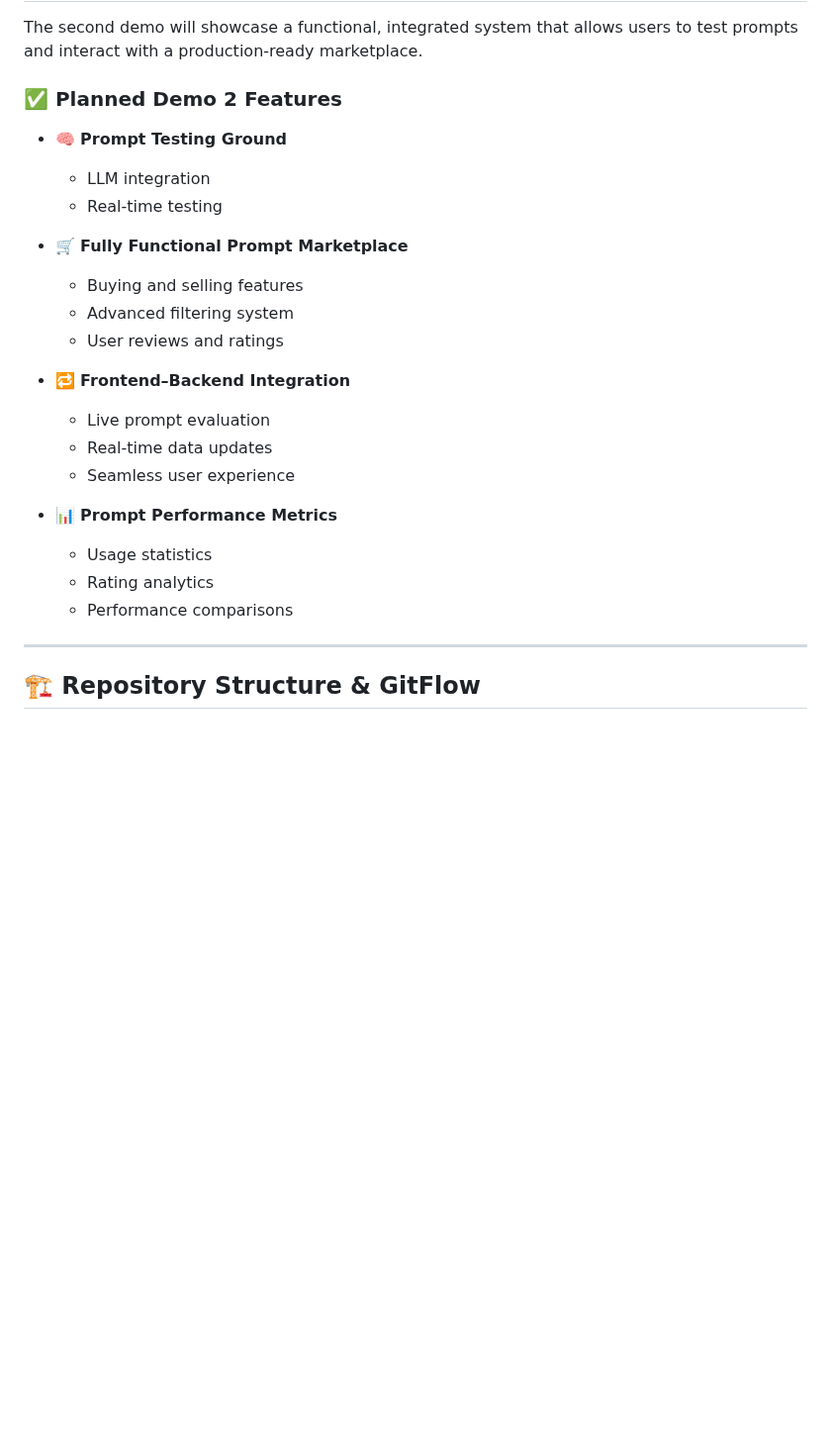
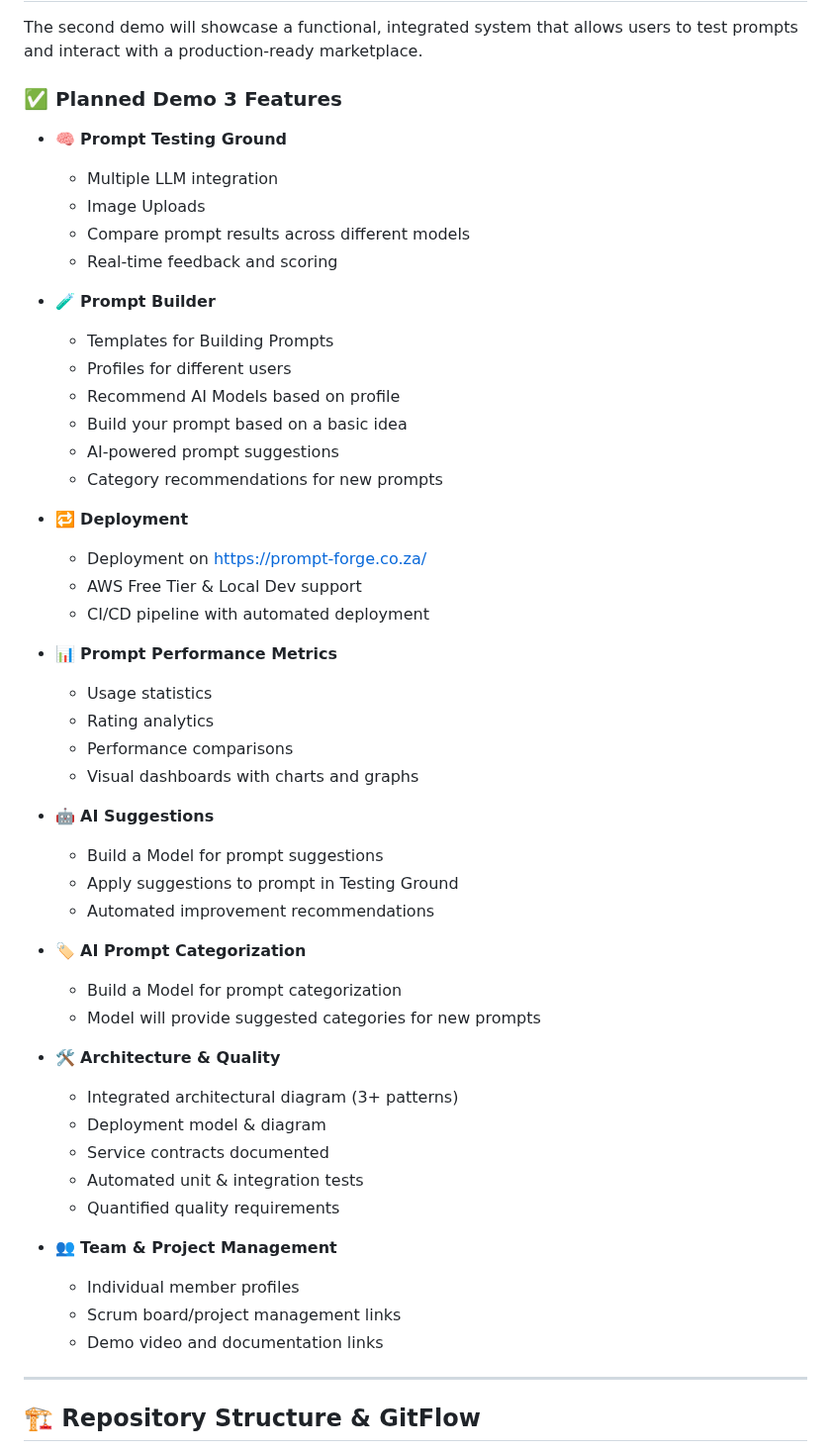
Before and after one commit to COS301-SE-2025/Prompt-Forge, a Markdown page: README.md, the part around one of its changes. Shown at 99% size. Drawn GitHub-style; blank space fills up the shorter version.

```diff
--- a/README.md
+++ b/README.md
@@ -76,26 +97,53 @@ Prompt Forge is a full-featured web-based platform designed to help individuals
 
 The second demo will showcase a functional, integrated system that allows users to test prompts and interact with a production-ready marketplace.
 
-### ✅ Planned Demo 2 Features
+### ✅ Planned Demo 3 Features
 
 - 🧠 **Prompt Testing Ground**
-  - LLM integration
-  - Real-time testing
+  - Multiple LLM integration
+  - Image Uploads
+  - Compare prompt results across different models
+  - Real-time feedback and scoring
 
-- 🛒 **Fully Functional Prompt Marketplace**
-  - Buying and selling features
-  - Advanced filtering system
-  - User reviews and ratings
+- 🧪 **Prompt Builder**
+  - Templates for Building Prompts
+  - Profiles for different users
+  - Recommend AI Models based on profile
+  - Build your prompt based on a basic idea
+  - AI-powered prompt suggestions
+  - Category recommendations for new prompts
 
-- 🔁 **Frontend–Backend Integration**
-  - Live prompt evaluation
-  - Real-time data updates
-  - Seamless user experience
+- 🔁 **Deployment**
+  - Deployment on [https://prompt-forge.co.za/](https://prompt-forge.co.za/)
+  - AWS Free Tier & Local Dev support
+  - CI/CD pipeline with automated deployment
 
 - 📊 **Prompt Performance Metrics**
   - Usage statistics
   - Rating analytics
   - Performance comparisons
+  - Visual dashboards with charts and graphs
+
+- 🤖 **AI Suggestions**
+  - Build a Model for prompt suggestions
+  - Apply suggestions to prompt in Testing Ground
+  - Automated improvement recommendations
+
+- 🏷️ **AI Prompt Categorization**
+  - Build a Model for prompt categorization
+  - Model will provide suggested categories for new prompts
+
+- 🛠️ **Architecture & Quality**
+  - Integrated architectural diagram (3+ patterns)
+  - Deployment model & diagram
+  - Service contracts documented
+  - Automated unit & integration tests
+  - Quantified quality requirements
+
+- 👥 **Team & Project Management**
+  - Individual member profiles
+  - Scrum board/project management links
+  - Demo video and documentation links
 
 ---
 
```
Also changed, not shown: other parts of README.md (+56 -58 lines).
